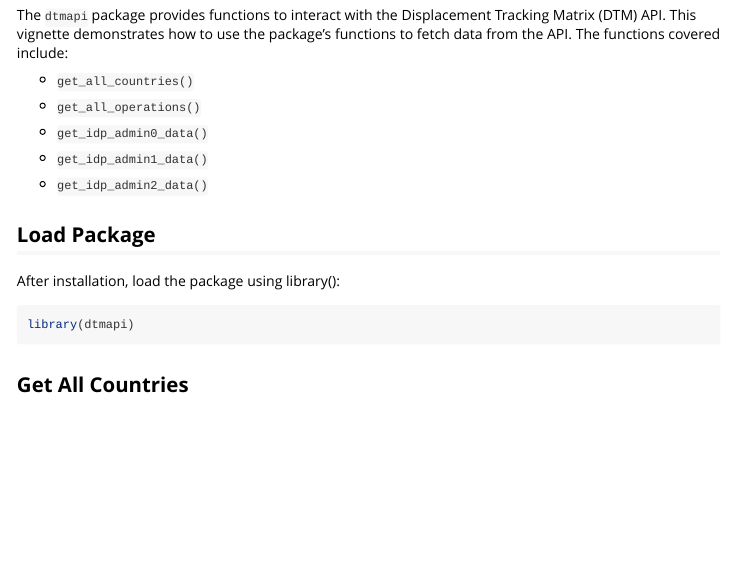
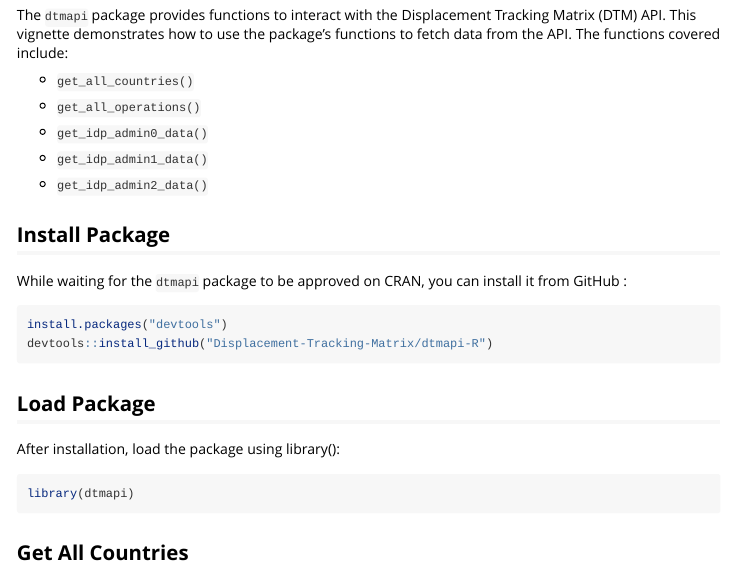
Before and after one commit to Displacement-Tracking-Matrix/dtmapi-R, an R Markdown document (vignettes/introduction.Rmd): the page in a window 1100 px wide, from 130 px down. Rendered offline with R 4.5, knitr and Pandoc, with nearby package versions; some code elsewhere in the file could not run offline; long lines of code are wrapped.

Commit message:
update vignettes

````diff
--- a/vignettes/introduction.Rmd
+++ b/vignettes/introduction.Rmd
@@ -28,6 +28,14 @@ The `dtmapi` package provides functions to interact with the Displacement Trac
 
 -   `get_idp_admin2_data()`
 
+
+## Install Package
+
+While waiting for the `dtmapi` package to be approved on CRAN, you can install it from GitHub :
+```{r install , eval = FALSE}
+install.packages("devtools")
+devtools::install_github("Displacement-Tracking-Matrix/dtmapi-R")
+```
 
 ## Load Package
 
````
Also changed, not shown: 1 other file.
